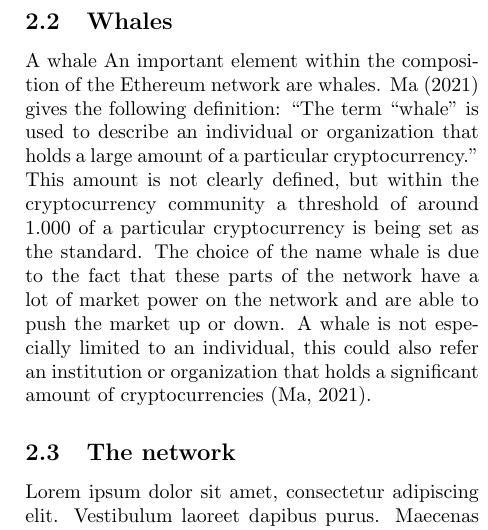
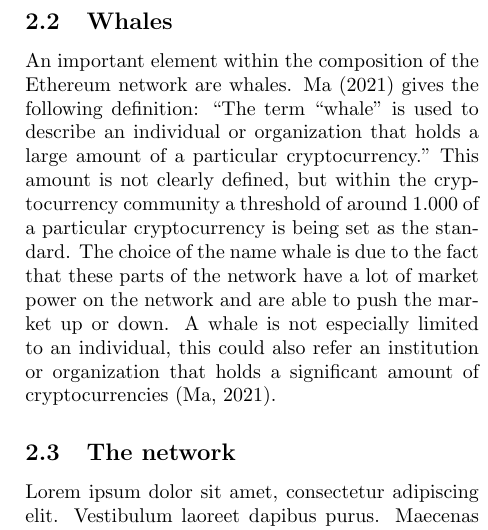
Before and after one commit to QuintenBruynseraede/ALSSN, a LaTeX paper (report/report.tex): part of one column of page 2 of 2, cut so that both start at the same text. Compiled offline with pdfLaTeX.

Commit message:
Update report.tex

```diff
--- a/report/report.tex
+++ b/report/report.tex
@@ -64,7 +64,6 @@ In the following section the fundamental terms and definitions to understand the
 \subsection{Ethereum}
 First of all a formal definition of Ethereum is needed. Ethereum is an open-source, blockchain-based and decentralized software platform. It makes use of its own cryptocurrency, called ether. It mainly makes it possible to execute Smartcontracts and to create decentralized and distributed applications without any downtime, fraud, control or involvement from a third party. A Smartcontract can be seen as a computer program or transaction protocol created to execute, control or document legally events and actions as set to the terms in an agreement or contract between two parties. Ethereum in not merely a platform, this is as well a programming language that is Turing complete and is operating on blockchain technology (Frankenfield, 2021).
 \subsection{Whales}
-A whale
 An important element within the composition of the Ethereum network are whales. Ma (2021) gives the following definition: “The term “whale” is used to describe an individual or organization that holds a large amount of a particular cryptocurrency.” This amount is not clearly defined, but within the cryptocurrency community a threshold of around 1.000 of a particular cryptocurrency is being set as the standard. The choice of the name whale is due to the fact that these parts of the network have a lot of market power on the network and are able to push the market up or down. A whale is not especially limited to an individual, this could also refer an institution or organization that holds a significant amount of cryptocurrencies (Ma, 2021).
 \subsection{The network}
 Lorem ipsum dolor sit amet, consectetur adipiscing elit. Vestibulum laoreet dapibus purus. Maecenas eleifend, ipsum eget pretium blandit, nibh diam fermentum turpis, quis semper urna orci eget dolor. Aliquam at vehicula odio. Sed facilisis, odio vitae faucibus consequat, nisi metus condimentum leo, et malesuada sapien metus nec odio.
```
